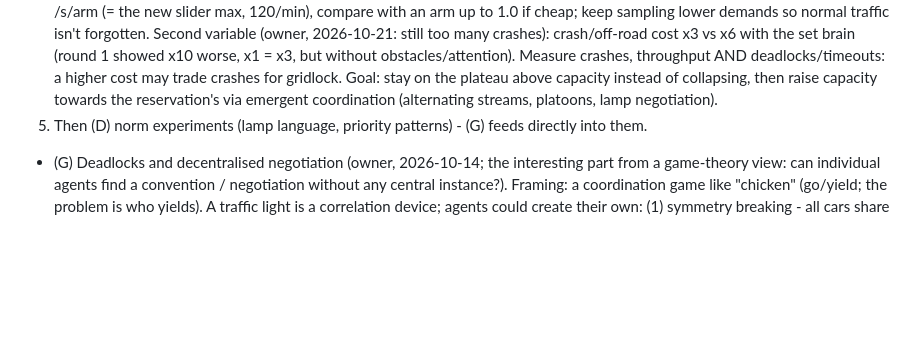
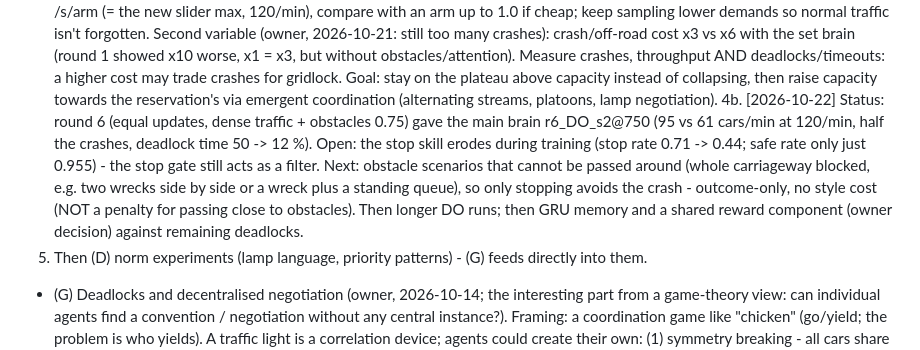
Before and after one commit to Sipsipl/smartcrossing, a Markdown page: docs/PLAN.md, the part around the change. Drawn GitHub-style; blank space fills up the shorter version.

Commit message:
Plan: status after round 6, next = blocked-carriageway obstacle scenarios (outcome-only)
Co-Authored-By: Claude Opus 5.5 <noreply@anthropic.com>

```diff
--- a/docs/PLAN.md
+++ b/docs/PLAN.md
@@ -164,6 +164,13 @@ crashes in the box; lamp unused so far.
    throughput AND deadlocks/timeouts: a higher cost may trade crashes for gridlock. Goal: stay on the plateau above capacity instead of collapsing,
    then raise capacity towards the reservation's via emergent coordination (alternating streams,
    platoons, lamp negotiation).
+4b. [2026-10-22] Status: round 6 (equal updates, dense traffic + obstacles 0.75) gave the main brain
+   r6_DO_s2@750 (95 vs 61 cars/min at 120/min, half the crashes, deadlock time 50 -> 12 %). Open: the
+   stop skill erodes during training (stop rate 0.71 -> 0.44; safe rate only just 0.955) - the stop gate
+   still acts as a filter. Next: obstacle scenarios that cannot be passed around (whole carriageway
+   blocked, e.g. two wrecks side by side or a wreck plus a standing queue), so only stopping avoids the
+   crash - outcome-only, no style cost (NOT a penalty for passing close to obstacles). Then longer DO
+   runs; then GRU memory and a shared reward component (owner decision) against remaining deadlocks.
 5. Then (D) norm experiments (lamp language, priority patterns) - (G) feeds directly into them.
 
 - (G) Deadlocks and decentralised negotiation (owner, 2026-10-14; the interesting part from a game-theory
```
